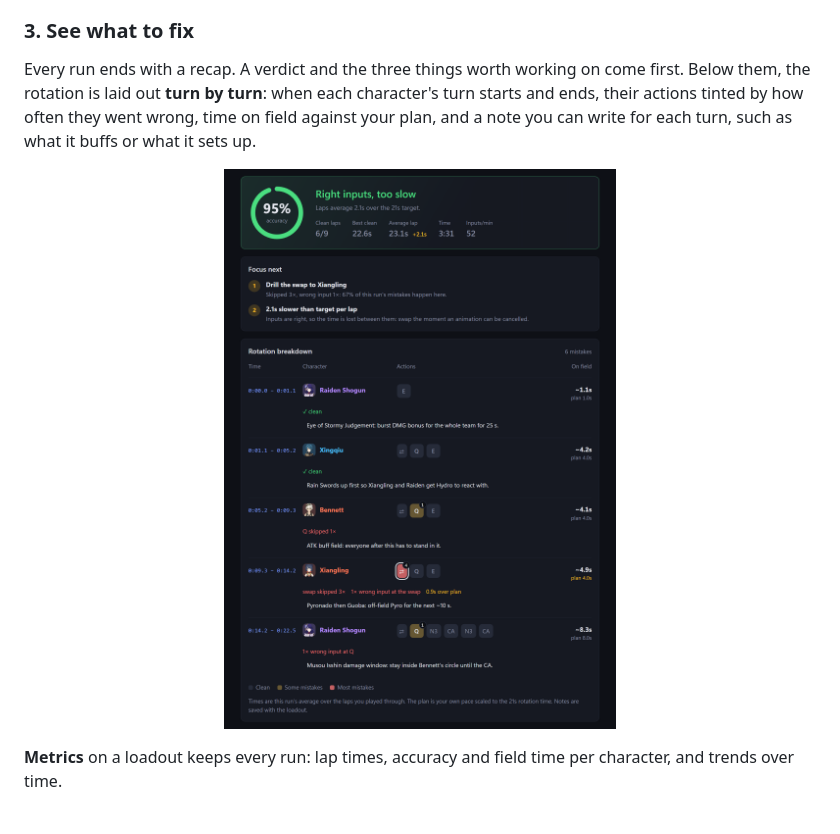
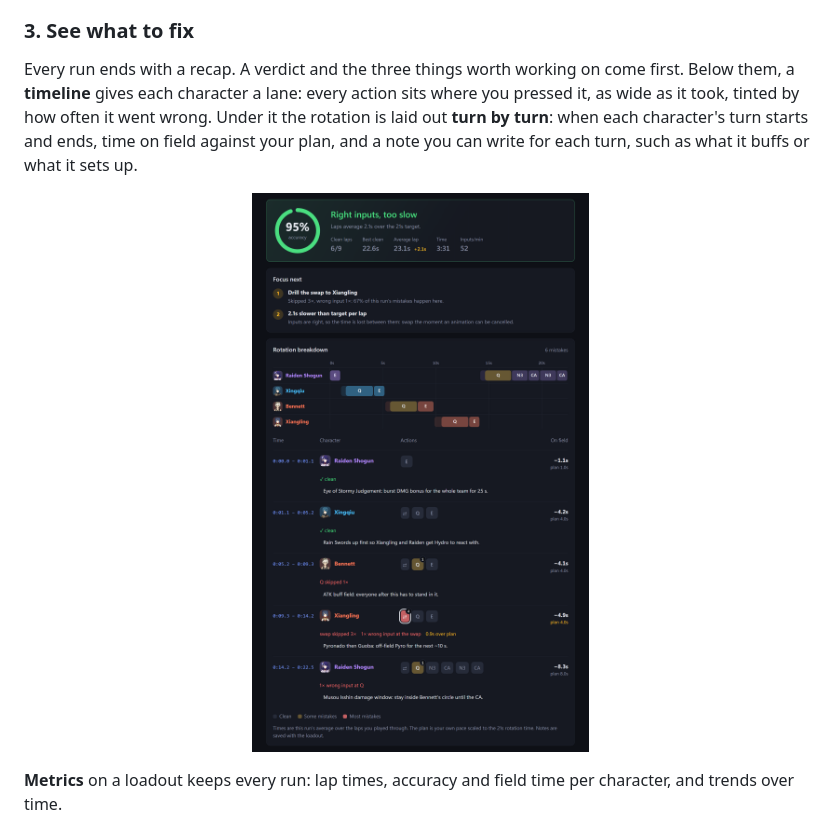
Before and after one commit to Buutyful/GenshinTrainingWheels, a Markdown page: README.md, the part around one of its changes. Rendered like a GitHub page; pictures changed too: docs/screenshots/recap.png.

```diff
--- a/README.md
+++ b/README.md
@@ -92,8 +92,9 @@ stops the run, **F9** restarts it.
 ### 3. See what to fix
 
 Every run ends with a recap. A verdict and the three things worth working on come first. Below
-them, the rotation is laid out **turn by turn**: when each character's turn starts and ends,
-their actions tinted by how often they went wrong, time on field against your plan, and a note
+them, a **timeline** gives each character a lane: every action sits where you pressed it, as
+wide as it took, tinted by how often it went wrong. Under it the rotation is laid out **turn by
+turn**: when each character's turn starts and ends, time on field against your plan, and a note
 you can write for each turn, such as what it buffs or what it sets up.
 
 <p align="center">
```
Also changed, not shown: other parts of README.md (+1 -1 lines), docs/release-notes.md (+10 -3 lines), 5 other files.
